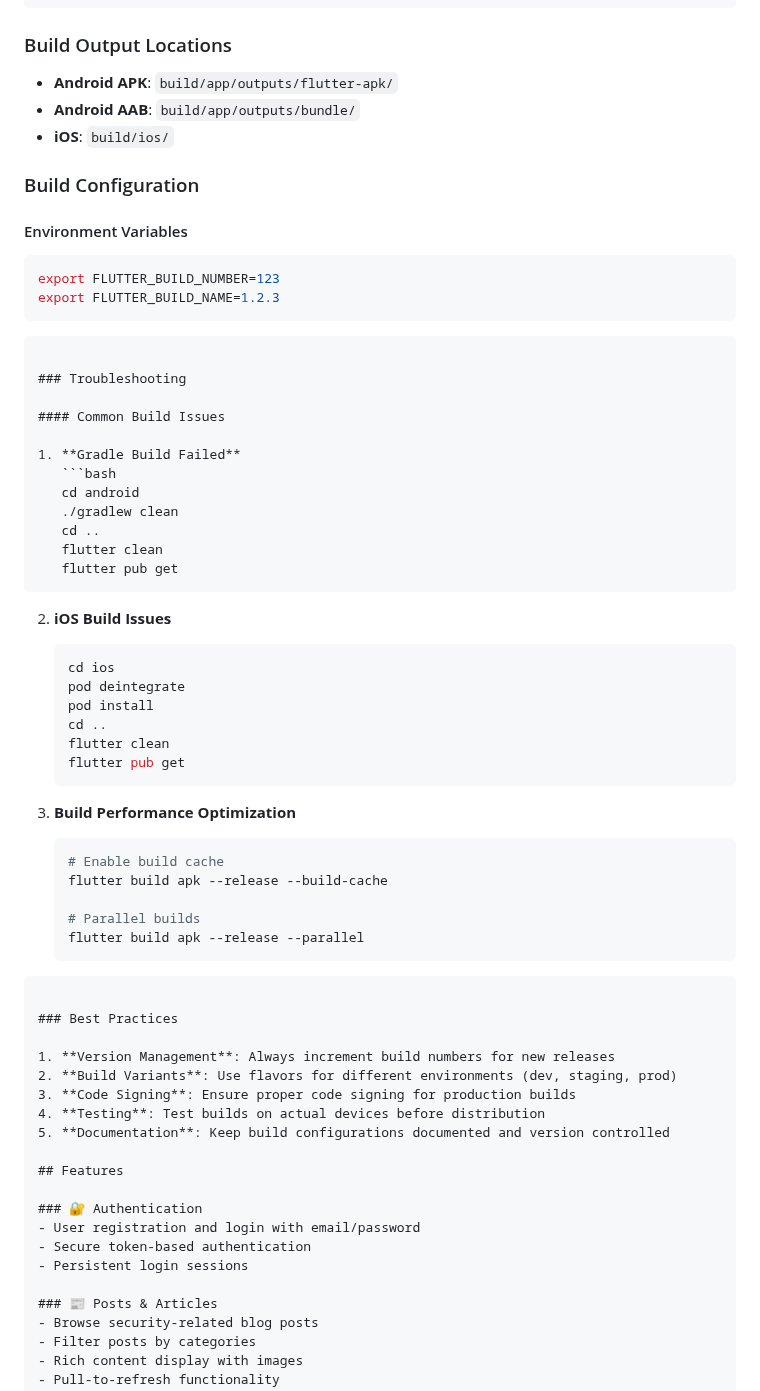
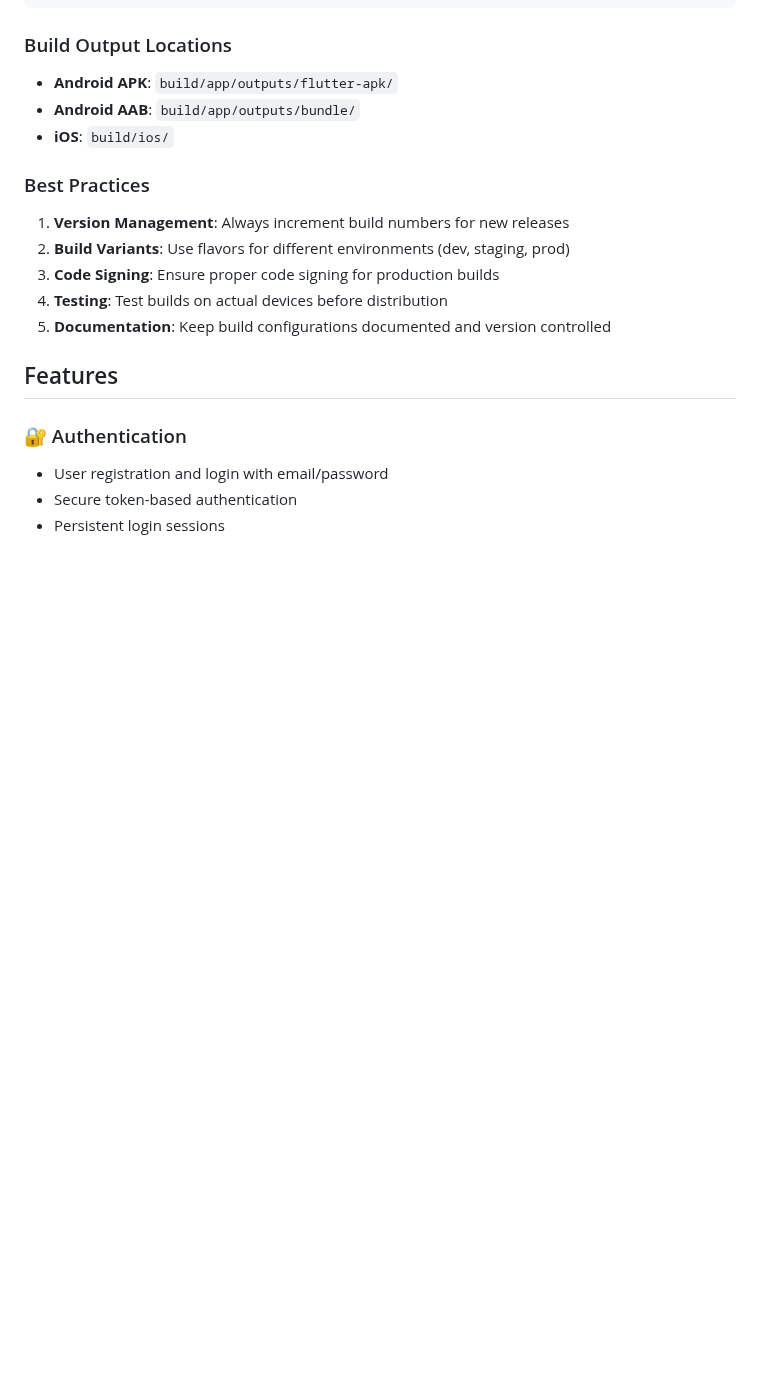
Before and after one commit to AdetoyeseM/Breach, a Markdown page: README.md, the part around the change. GitHub-like rendering; blank space fills up the shorter version.

````diff
--- a/README.md
+++ b/README.md
@@ -99,51 +99,7 @@ flutter build ios --release --no-codesign
 - **Android AAB**: `build/app/outputs/bundle/`
 - **iOS**: `build/ios/`
 
-### Build Configuration
 
-#### Environment Variables
-```bash
-export FLUTTER_BUILD_NUMBER=123
-export FLUTTER_BUILD_NAME=1.2.3
-```
-
-
-```
-
-### Troubleshooting
-
-#### Common Build Issues
-
-1. **Gradle Build Failed**
-   ```bash
-   cd android
-   ./gradlew clean
-   cd ..
-   flutter clean
-   flutter pub get
-   ```
-
-2. **iOS Build Issues**
-   ```bash
-   cd ios
-   pod deintegrate
-   pod install
-   cd ..
-   flutter clean
-   flutter pub get
-   ```
-
-3. **Build Performance Optimization**
-   ```bash
-   # Enable build cache
-   flutter build apk --release --build-cache
-
-   # Parallel builds
-   flutter build apk --release --parallel
-   ```
-
-
-```
 
 ### Best Practices
 
````
